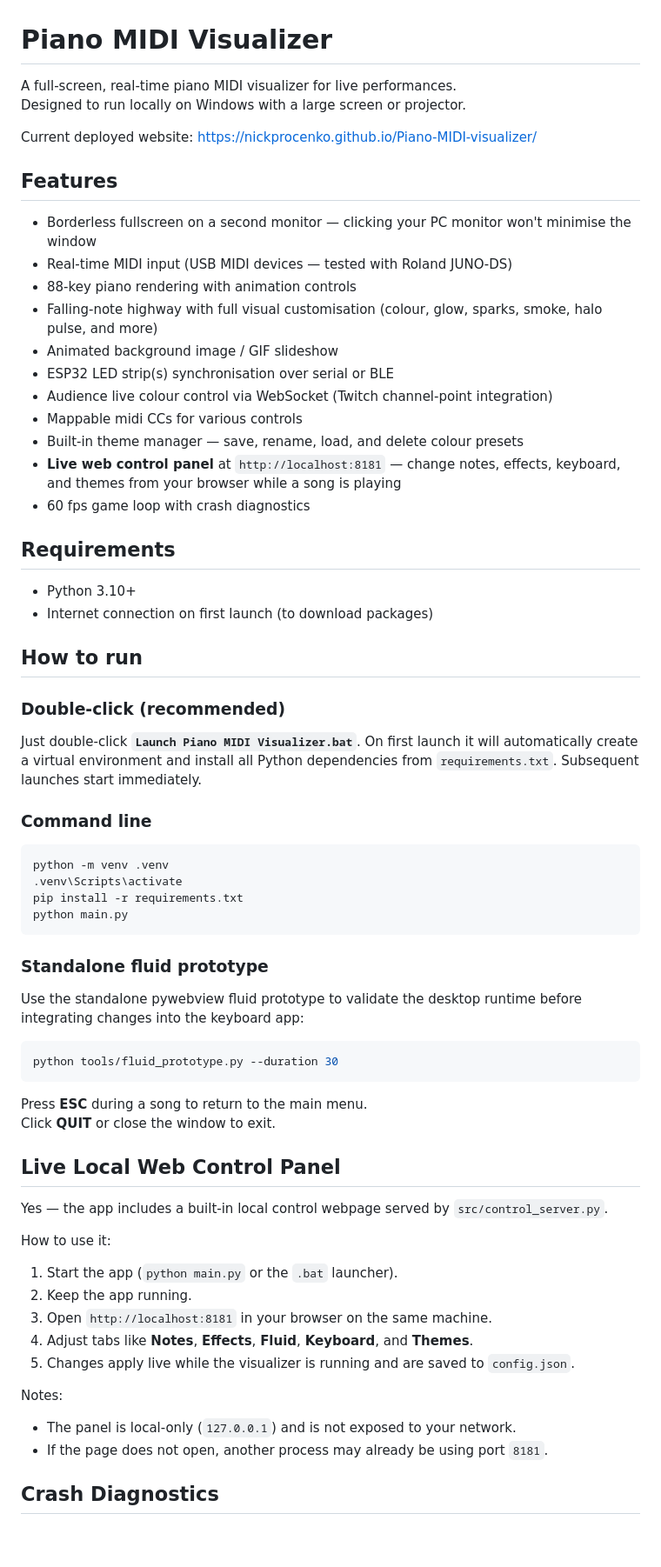
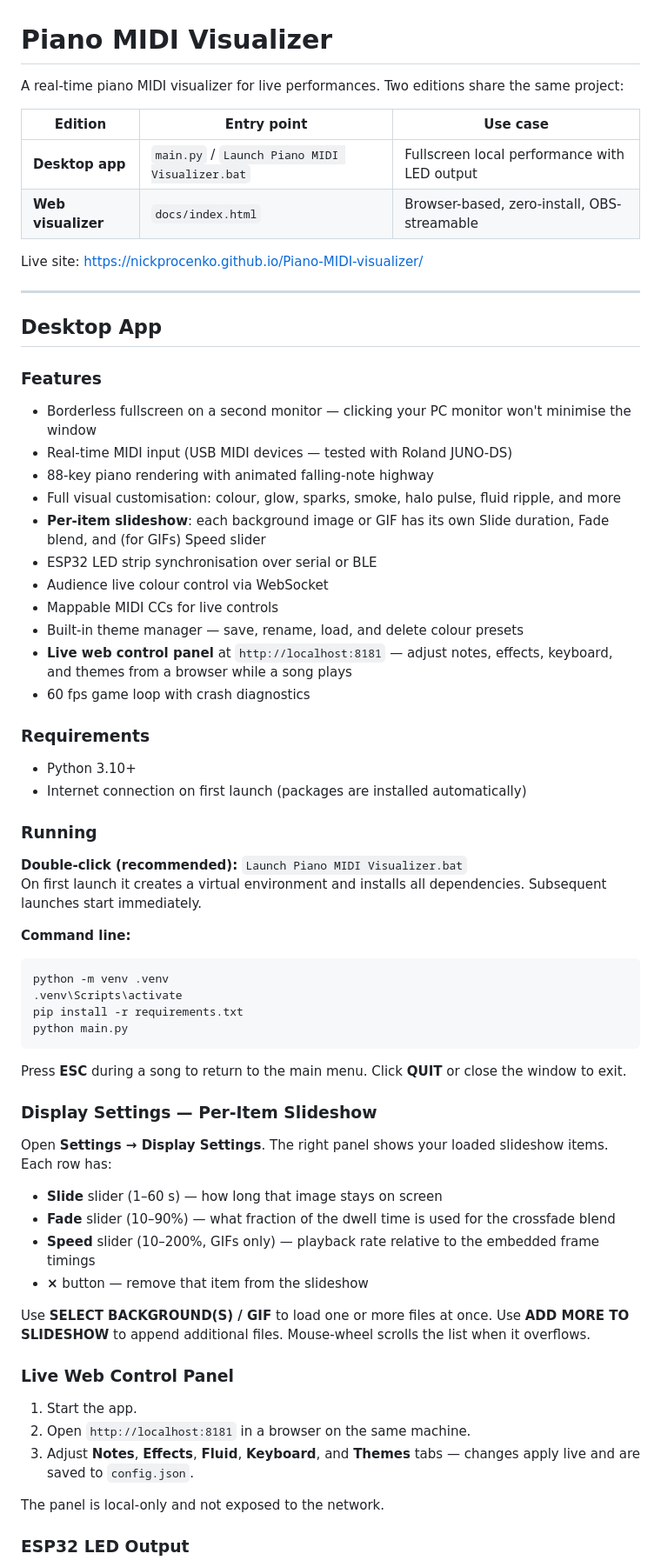
Before and after one commit to nickprocenko/Piano-MIDI-visualizer, a Markdown page: README.md, the part around one of its changes. Shown at 87% size. Drawn GitHub-style; blank space fills up the shorter version.

````diff
--- a/README.md
+++ b/README.md
@@ -1,35 +1,43 @@
 # Piano MIDI Visualizer
 
-A full-screen, real-time piano MIDI visualizer for live performances.
-Designed to run locally on Windows with a large screen or projector.
+A real-time piano MIDI visualizer for live performances. Two editions share the same project:
 
-Current deployed website: <a href="https://nickprocenko.github.io/Piano-MIDI-visualizer/" target="_blank" rel="noopener noreferrer">https://nickprocenko.github.io/Piano-MIDI-visualizer/</a>
+| Edition | Entry point | Use case |
+|---------|------------|----------|
+| **Desktop app** | `main.py` / `Launch Piano MIDI Visualizer.bat` | Fullscreen local performance with LED output |
+| **Web visualizer** | `docs/index.html` | Browser-based, zero-install, OBS-streamable |
 
-## Features
+Live site: <a href="https://nickprocenko.github.io/Piano-MIDI-visualizer/" target="_blank" rel="noopener noreferrer">https://nickprocenko.github.io/Piano-MIDI-visualizer/</a>
+
+---
+
+## Desktop App
+
+### Features
+
 - Borderless fullscreen on a second monitor — clicking your PC monitor won't minimise the window
 - Real-time MIDI input (USB MIDI devices — tested with Roland JUNO-DS)
-- 88-key piano rendering with animation controls
-- Falling-note highway with full visual customisation (colour, glow, sparks, smoke, halo pulse, and more)
-- Animated background image / GIF slideshow
-- ESP32 LED strip(s) synchronisation over serial or BLE
-- Audience live colour control via WebSocket (Twitch channel-point integration)
-- Mappable midi CCs for various controls
+- 88-key piano rendering with animated falling-note highway
+- Full visual customisation: colour, glow, sparks, smoke, halo pulse, fluid ripple, and more
+- **Per-item slideshow**: each background image or GIF has its own Slide duration, Fade blend, and (for GIFs) Speed slider
+- ESP32 LED strip synchronisation over serial or BLE
+- Audience live colour control via WebSocket
+- Mappable MIDI CCs for live controls
 - Built-in theme manager — save, rename, load, and delete colour presets
-- **Live web control panel** at `http://localhost:8181` — change notes, effects, keyboard, and themes from your browser while a song is playing
+- **Live web control panel** at `http://localhost:8181` — adjust notes, effects, keyboard, and themes from a browser while a song plays
 - 60 fps game loop with crash diagnostics
 
-## Requirements
+### Requirements
+
 - Python 3.10+
-- Internet connection on first launch (to download packages)
+- Internet connection on first launch (packages are installed automatically)
 
-## How to run
+### Running
 
-### Double-click (recommended)
-Just double-click **`Launch Piano MIDI Visualizer.bat`**.
-On first launch it will automatically create a virtual environment and install all Python dependencies from `requirements.txt`. Subsequent launches start immediately.
+**Double-click (recommended):** `Launch Piano MIDI Visualizer.bat`
+On first launch it creates a virtual environment and installs all dependencies. Subsequent launches start immediately.
 
-### Command line
-
+**Command line:**
 ```bash
 python -m venv .venv
 .venv\Scripts\activate
@@ -37,31 +45,26 @@ pip install -r requirements.txt
 python main.py
 ```
 
-### Standalone fluid prototype
+Press **ESC** during a song to return to the main menu. Click **QUIT** or close the window to exit.
 
-Use the standalone pywebview fluid prototype to validate the desktop runtime before integrating changes into the keyboard app:
+### Display Settings — Per-Item Slideshow
 
-```bash
-python tools/fluid_prototype.py --duration 30
-```
+Open **Settings → Display Settings**. The right panel shows your loaded slideshow items. Each row has:
 
-Press **ESC** during a song to return to the main menu.
-Click **QUIT** or close the window to exit.
+- **Slide** slider (1–60 s) — how long that image stays on screen
+- **Fade** slider (10–90%) — what fraction of the dwell time is used for the crossfade blend
+- **Speed** slider (10–200%, GIFs only) — playback rate relative to the embedded frame timings
+- **×** button — remove that item from the slideshow
 
-## Live Local Web Control Panel
+Use **SELECT BACKGROUND(S) / GIF** to load one or more files at once. Use **ADD MORE TO SLIDESHOW** to append additional files. Mouse-wheel scrolls the list when it overflows.
 
-Yes — the app includes a built-in local control webpage served by `src/control_server.py`.
+### Live Web Control Panel
 
-How to use it:
-1. Start the app (`python main.py` or the `.bat` launcher).
-2. Keep the app running.
-3. Open `http://localhost:8181` in your browser on the same machine.
-4. Adjust tabs like **Notes**, **Effects**, **Fluid**, **Keyboard**, and **Themes**.
-5. Changes apply live while the visualizer is running and are saved to `config.json`.
+1. Start the app.
+2. Open `http://localhost:8181` in a browser on the same machine.
+3. Adjust **Notes**, **Effects**, **Fluid**, **Keyboard**, and **Themes** tabs — changes apply live and are saved to `config.json`.
 
-Notes:
-- The panel is local-only (`127.0.0.1`) and is not exposed to your network.
-- If the page does not open, another process may already be using port `8181`.
+The panel is local-only and not exposed to the network.
 
-## Crash Diagnostics
+### ESP32 LED Output
 
````
Also changed, not shown: other parts of README.md (+137 -86 lines).
